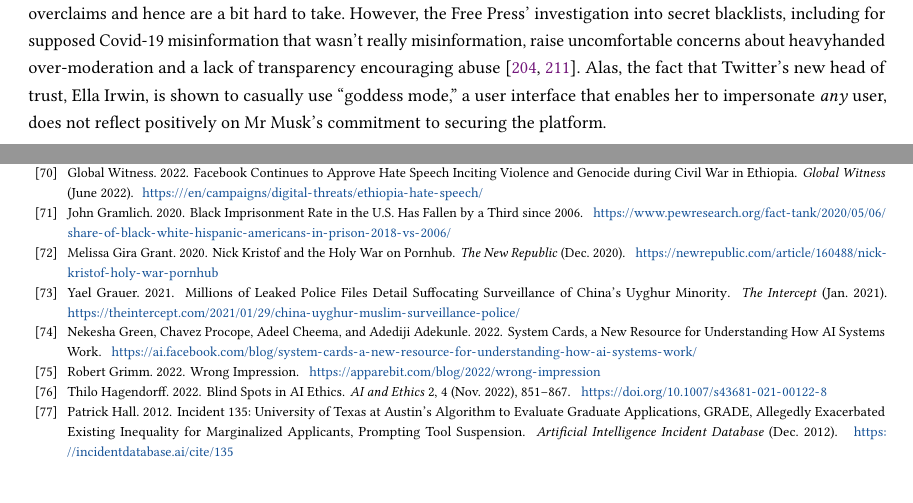
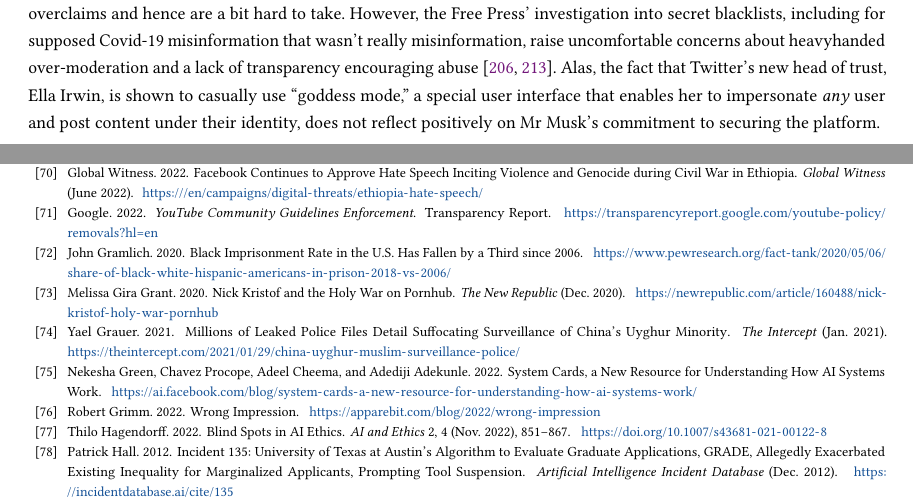
Before and after one commit to apparebit/penal-colony, a LaTeX paper (source/main.tex, which reads source/sections/twitter.tex): two parts of pages 12 and 26 of 43, joined at a grey line, cut so that both start at the same text. Compiled offline with pdfLaTeX.

Commit message:
Capture latest edits

```diff
--- a/source/sections/twitter.tex
+++ b/source/sections/twitter.tex
@@ -243,6 +243,7 @@ investigation into secret blacklists, including for supposed Covid-19
 misinformation that wasn't really misinformation, raise uncomfortable concerns
 about heavyhanded over-moderation and a lack of transparency encouraging
 abuse~\cite{WeissShrierea2022,Zweig2022}. Alas, the fact that Twitter's new head
-of trust, Ella Irwin, is shown to casually use ``goddess mode,'' a user
-interface that enables her to impersonate \emph{any} user, does not reflect
-positively on Mr Musk's commitment to securing the platform.
+of trust, Ella Irwin, is shown to casually use ``goddess mode,'' a special user
+interface that enables her to impersonate \emph{any} user and post content under
+their identity, does not reflect positively on Mr Musk's commitment to securing
+the platform.
```
Also changed, not shown: source/sections/twitter.tex (6 more changed lines).
